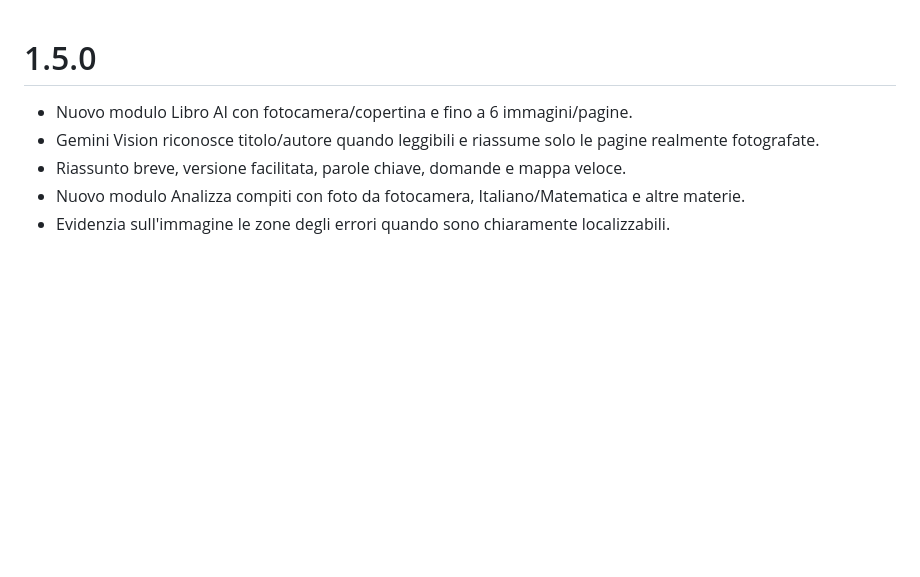
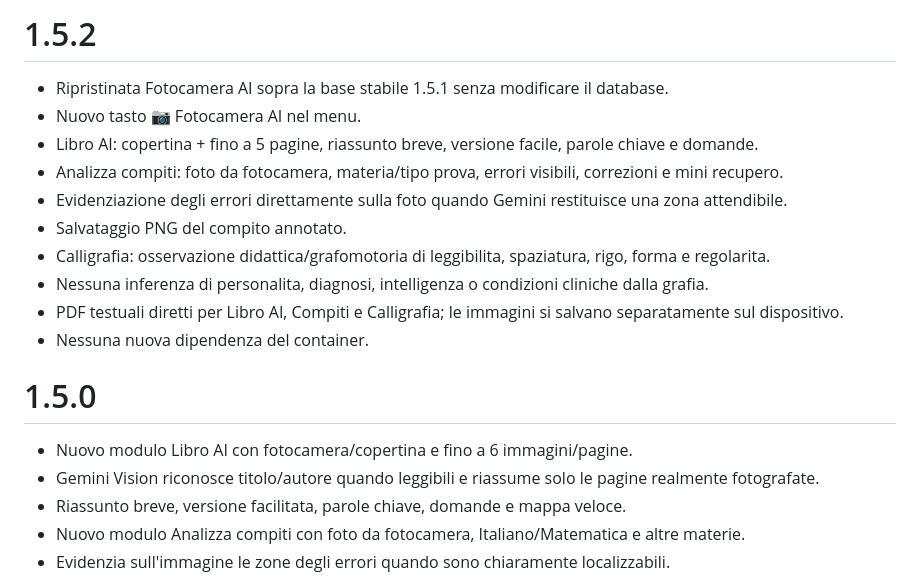
Before and after one commit to giosilv91/maestra-giorgia-ai-home-assistant, a Markdown page: maestra_giorgia_ai/CHANGELOG.md, the part around the change. GitHub-like rendering; blank space fills up the shorter version.

Commit message:
Document stable camera AI 1.5.2

```diff
--- a/maestra_giorgia_ai/CHANGELOG.md
+++ b/maestra_giorgia_ai/CHANGELOG.md
@@ -1,3 +1,15 @@
+# 1.5.2
+- Ripristinata Fotocamera AI sopra la base stabile 1.5.1 senza modificare il database.
+- Nuovo tasto 📷 Fotocamera AI nel menu.
+- Libro AI: copertina + fino a 5 pagine, riassunto breve, versione facile, parole chiave e domande.
+- Analizza compiti: foto da fotocamera, materia/tipo prova, errori visibili, correzioni e mini recupero.
+- Evidenziazione degli errori direttamente sulla foto quando Gemini restituisce una zona attendibile.
+- Salvataggio PNG del compito annotato.
+- Calligrafia: osservazione didattica/grafomotoria di leggibilita, spaziatura, rigo, forma e regolarita.
+- Nessuna inferenza di personalita, diagnosi, intelligenza o condizioni cliniche dalla grafia.
+- PDF testuali diretti per Libro AI, Compiti e Calligrafia; le immagini si salvano separatamente sul dispositivo.
+- Nessuna nuova dipendenza del container.
+
 # 1.5.0
 - Nuovo modulo Libro AI con fotocamera/copertina e fino a 6 immagini/pagine.
 - Gemini Vision riconosce titolo/autore quando leggibili e riassume solo le pagine realmente fotografate.
```
